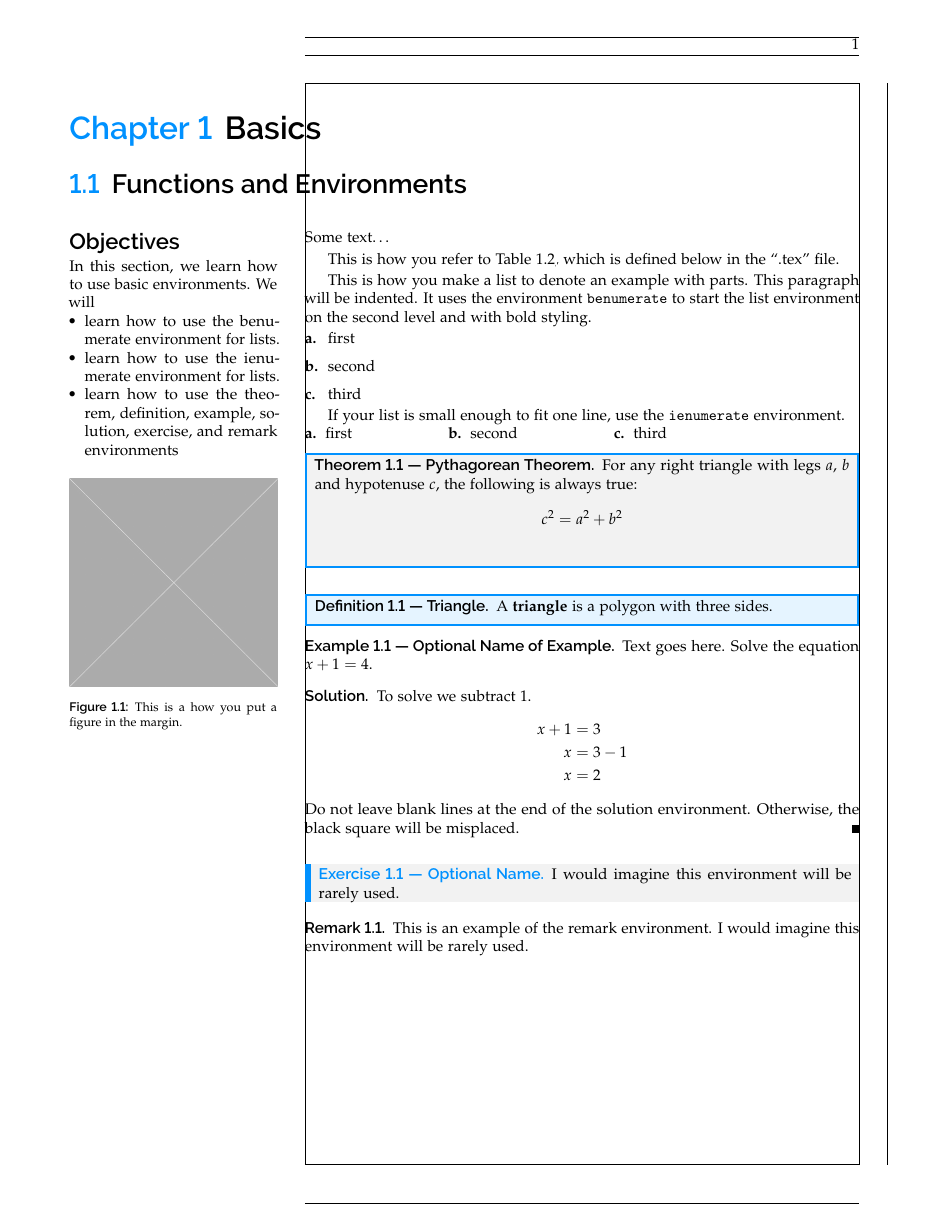
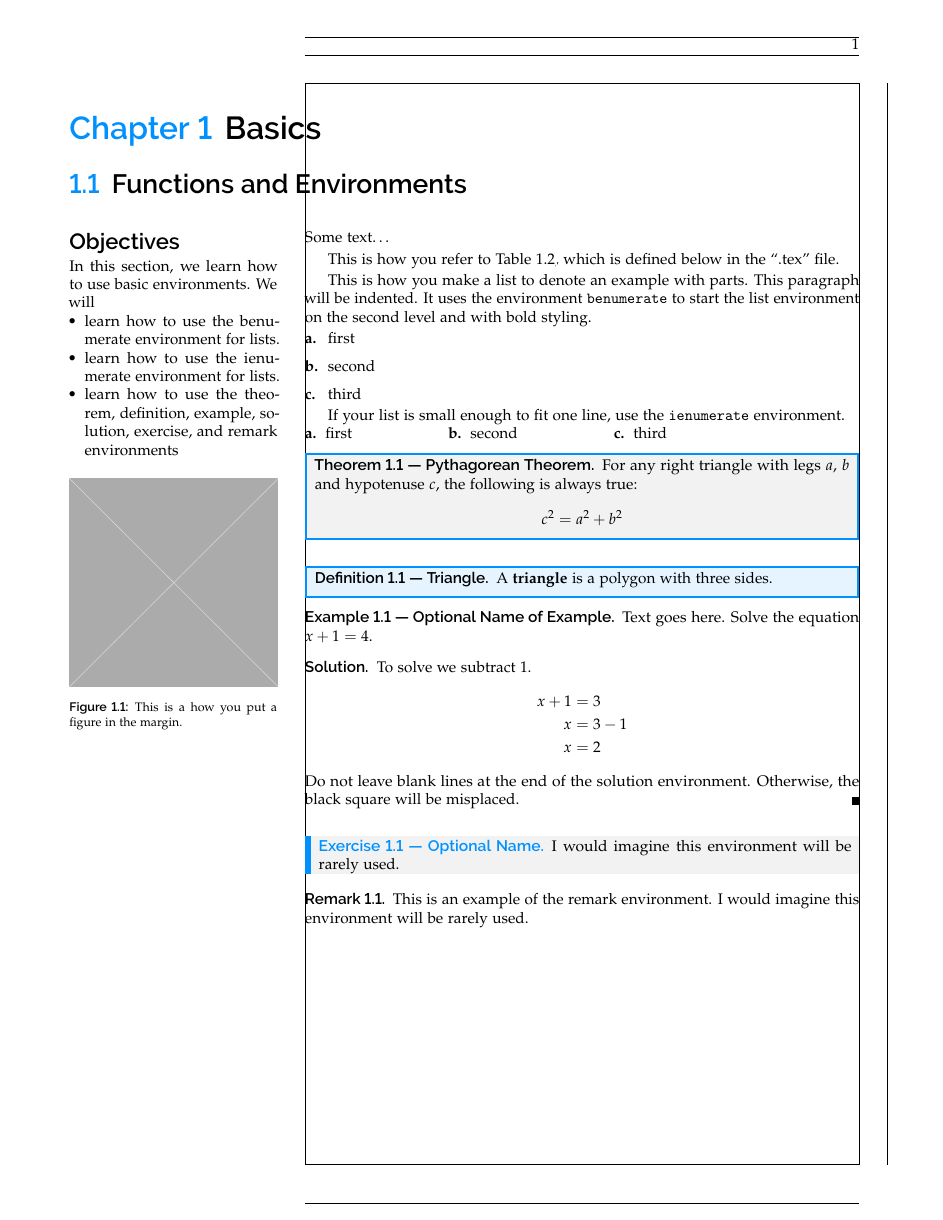
Before and after one commit to ggarza/book_template, a LaTeX book (basic.tex): page 1 of 8. Compiled offline with pdfLaTeX.

```diff
--- a/basic.tex
+++ b/basic.tex
@@ -54,12 +54,12 @@
 
 
 \begin{theorem}[Pythagorean Theorem]
+  \index{Pythagorean Theorem}
   For any right triangle with legs $a$, $b$  and hypotenuse $c$, the following
   is always true:
   \begin{align*}
     c^2 = a^2 + b^2
   \end{align*}
-  \index{Pythagorean Theorem}
 \end{theorem}
 
 
```
